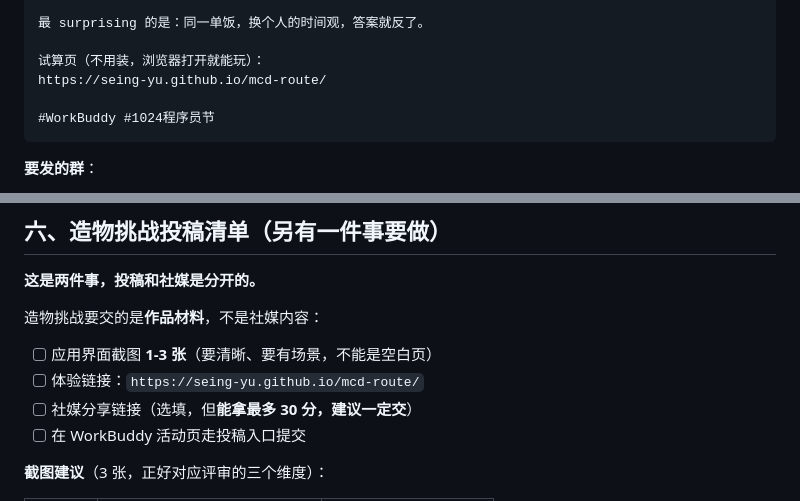
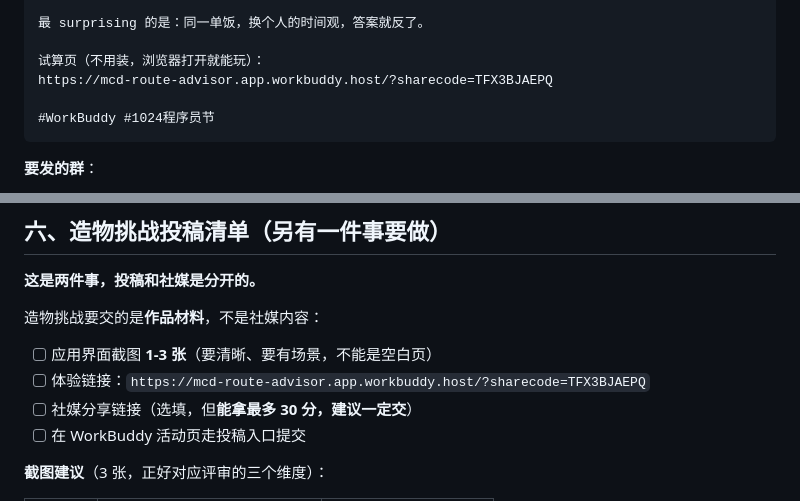
Before and after one commit to Seing-yu/mcd-route, a Markdown page: docs/推广物料.md, 2 parts joined by grey strips. Drawn GitHub-style.

````diff
--- a/docs/推广物料.md
+++ b/docs/推广物料.md
@@ -163,7 +163,7 @@ McMorale                 士气
 最 surprising 的是：同一单饭，换个人的时间观，答案就反了。
 
 试算页（不用装，浏览器打开就能玩）：
-https://seing-yu.github.io/mcd-route/
+https://mcd-route-advisor.app.workbuddy.host/?sharecode=TFX3BJAEPQ
 
 #WorkBuddy #1024程序员节
 ```
@@ -228,7 +228,7 @@ https://seing-yu.github.io/mcd-route/
 造物挑战要交的是**作品材料**，不是社媒内容：
 
 - [ ] 应用界面截图 **1-3 张**（要清晰、要有场景，不能是空白页）
-- [ ] 体验链接：`https://seing-yu.github.io/mcd-route/`
+- [ ] 体验链接：`https://mcd-route-advisor.app.workbuddy.host/?sharecode=TFX3BJAEPQ`
 - [ ] 社媒分享链接（选填，但**能拿最多 30 分，建议一定交**）
 - [ ] 在 WorkBuddy 活动页走投稿入口提交
 
````
Also changed, not shown: other parts of docs/推广物料.md (+1 -1 lines), docs/社媒文案.md (+2 -2 lines), docs/造物挑战投稿清单.md (+8 -2 lines).
